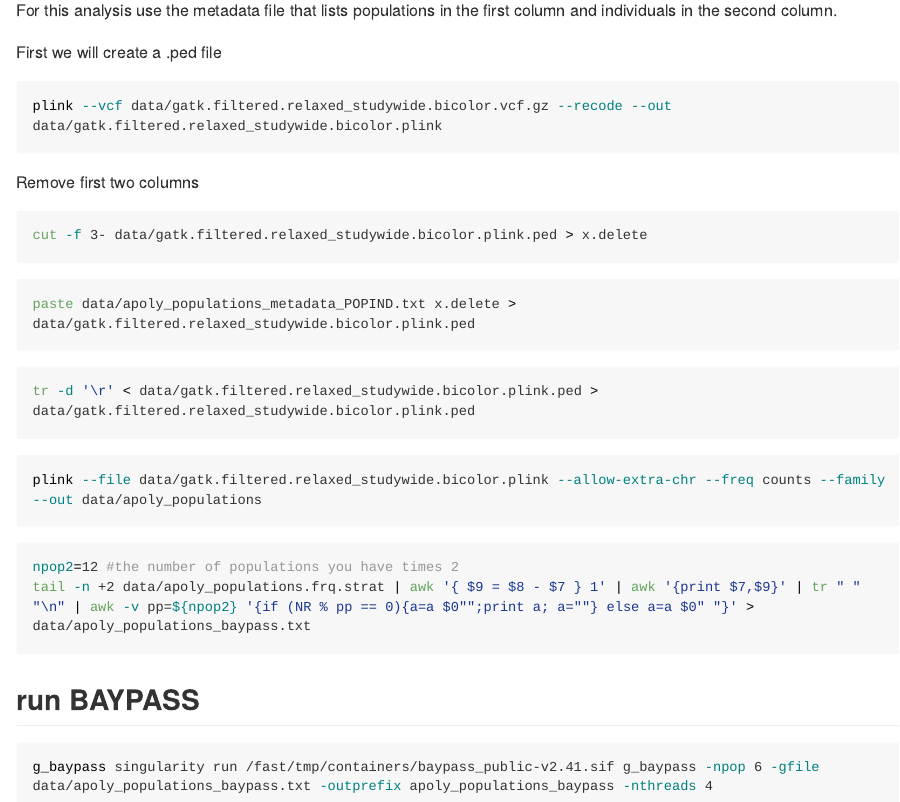
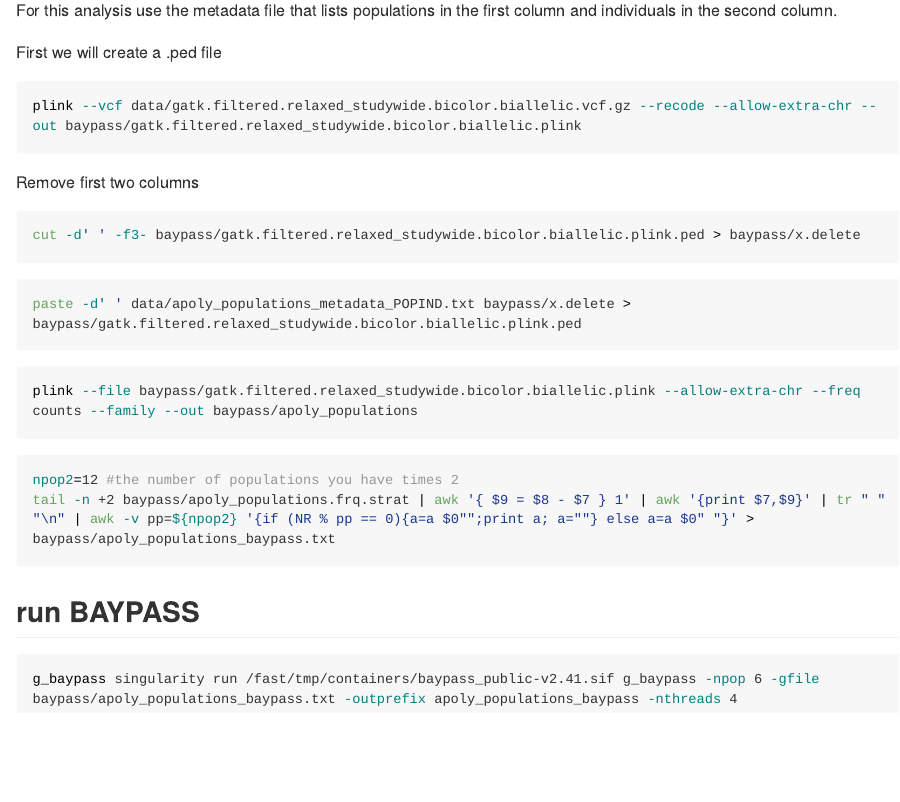
Before and after one commit to schmidte10/apoly_pop_gen, an R Markdown document (09.Outlier_analysis.Rmd): the page in a window 1100 px wide, from 3140 px down. The pictures show the output file 09.Outlier_analysis.md that the author committed with the source, drawn offline in the style of GitHub; long lines of code are wrapped.

Commit message:
updated BAYPASS work flow

````diff
--- a/09.Outlier_analysis.Rmd
+++ b/09.Outlier_analysis.Rmd
@@ -131,32 +131,29 @@ For this analysis use the metadata file that lists populations in the first colu
 
 First we will create a .ped file
 ```bash
-plink --vcf data/gatk.filtered.relaxed_studywide.bicolor.vcf.gz --recode --out data/gatk.filtered.relaxed_studywide.bicolor.plink
+plink --vcf data/gatk.filtered.relaxed_studywide.bicolor.biallelic.vcf.gz --recode --allow-extra-chr --out baypass/gatk.filtered.relaxed_studywide.bicolor.biallelic.plink
 ```
 
 Remove first two columns
 ```bash
-cut -f 3- data/gatk.filtered.relaxed_studywide.bicolor.plink.ped > x.delete
+cut -d' ' -f3- baypass/gatk.filtered.relaxed_studywide.bicolor.biallelic.plink.ped > baypass/x.delete
 ```
 
 ```bash
-paste data/apoly_populations_metadata_POPIND.txt x.delete > data/gatk.filtered.relaxed_studywide.bicolor.plink.ped
-```
-```bash
-tr -d '\r' < data/gatk.filtered.relaxed_studywide.bicolor.plink.ped > data/gatk.filtered.relaxed_studywide.bicolor.plink.ped
+paste -d' ' data/apoly_populations_metadata_POPIND.txt baypass/x.delete > baypass/gatk.filtered.relaxed_studywide.bicolor.biallelic.plink.ped
 ```
 
 ```bash
-plink --file data/gatk.filtered.relaxed_studywide.bicolor.plink --allow-extra-chr --freq counts --family --out data/apoly_populations
+plink --file baypass/gatk.filtered.relaxed_studywide.bicolor.biallelic.plink --allow-extra-chr --freq counts --family --out baypass/apoly_populations
 ```
 
 ```bash
 npop2=12 #the number of populations you have times 2
-tail -n +2 data/apoly_populations.frq.strat | awk '{ $9 = $8 - $7 } 1' | awk '{print $7,$9}' | tr " " "\n" | awk -v pp=${npop2} '{if (NR % pp == 0){a=a $0"";print a; a=""} else a=a $0" "}' > data/apoly_populations_baypass.txt
+tail -n +2 baypass/apoly_populations.frq.strat | awk '{ $9 = $8 - $7 } 1' | awk '{print $7,$9}' | tr " " "\n" | awk -v pp=${npop2} '{if (NR % pp == 0){a=a $0"";print a; a=""} else a=a $0" "}' > baypass/apoly_populations_baypass.txt
 ```
 ## run BAYPASS
 
 ```bash
-g_baypass singularity run /fast/tmp/containers/baypass_public-v2.41.sif g_baypass -npop 6 -gfile data/apoly_populations_baypass.txt -outprefix apoly_populations_baypass -nthreads 4
+g_baypass singularity run /fast/tmp/containers/baypass_public-v2.41.sif g_baypass -npop 6 -gfile baypass/apoly_populations_baypass.txt -outprefix apoly_populations_baypass -nthreads 4
 
 ```
````
Also changed, not shown: 09.Outlier_analysis.md.
